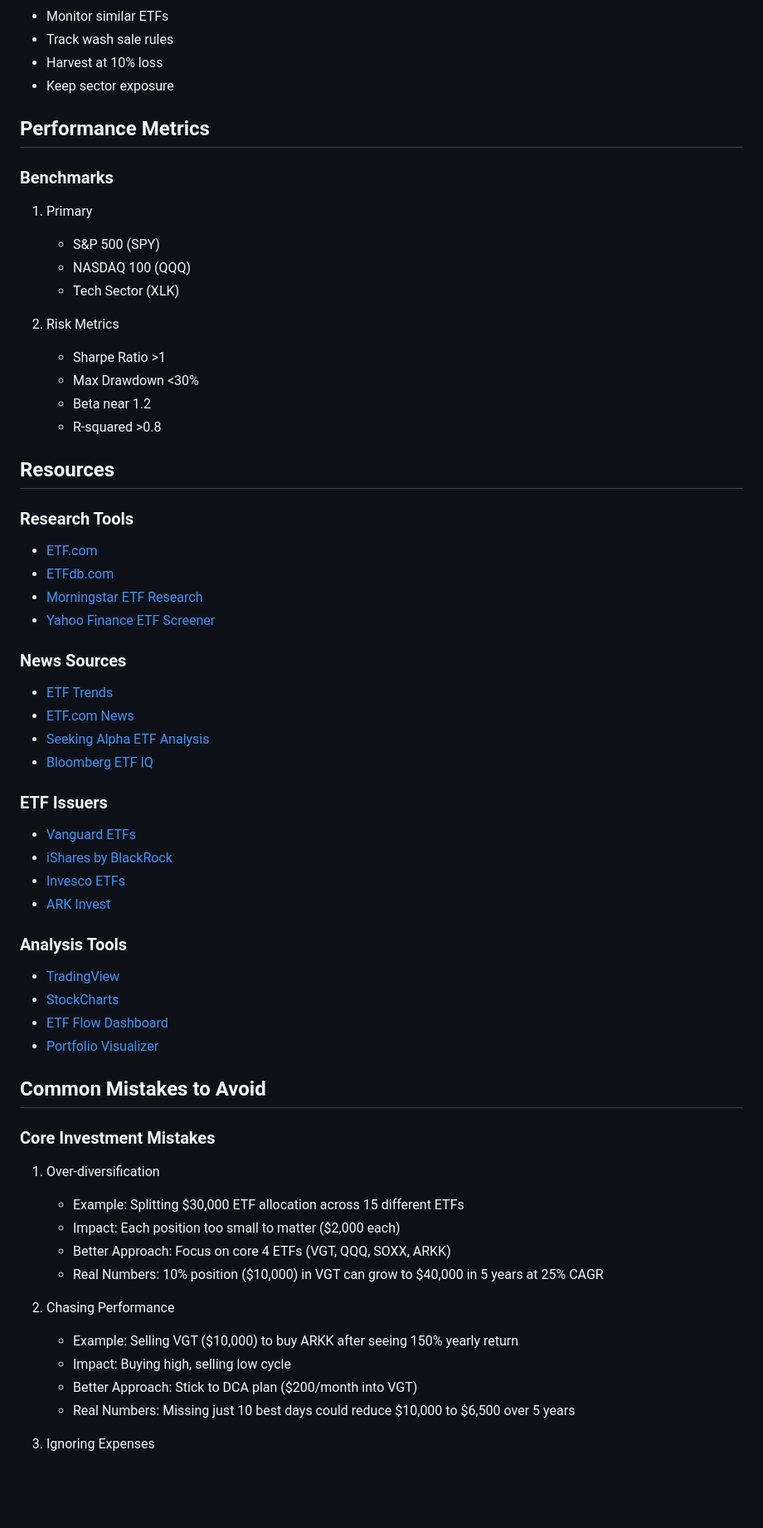
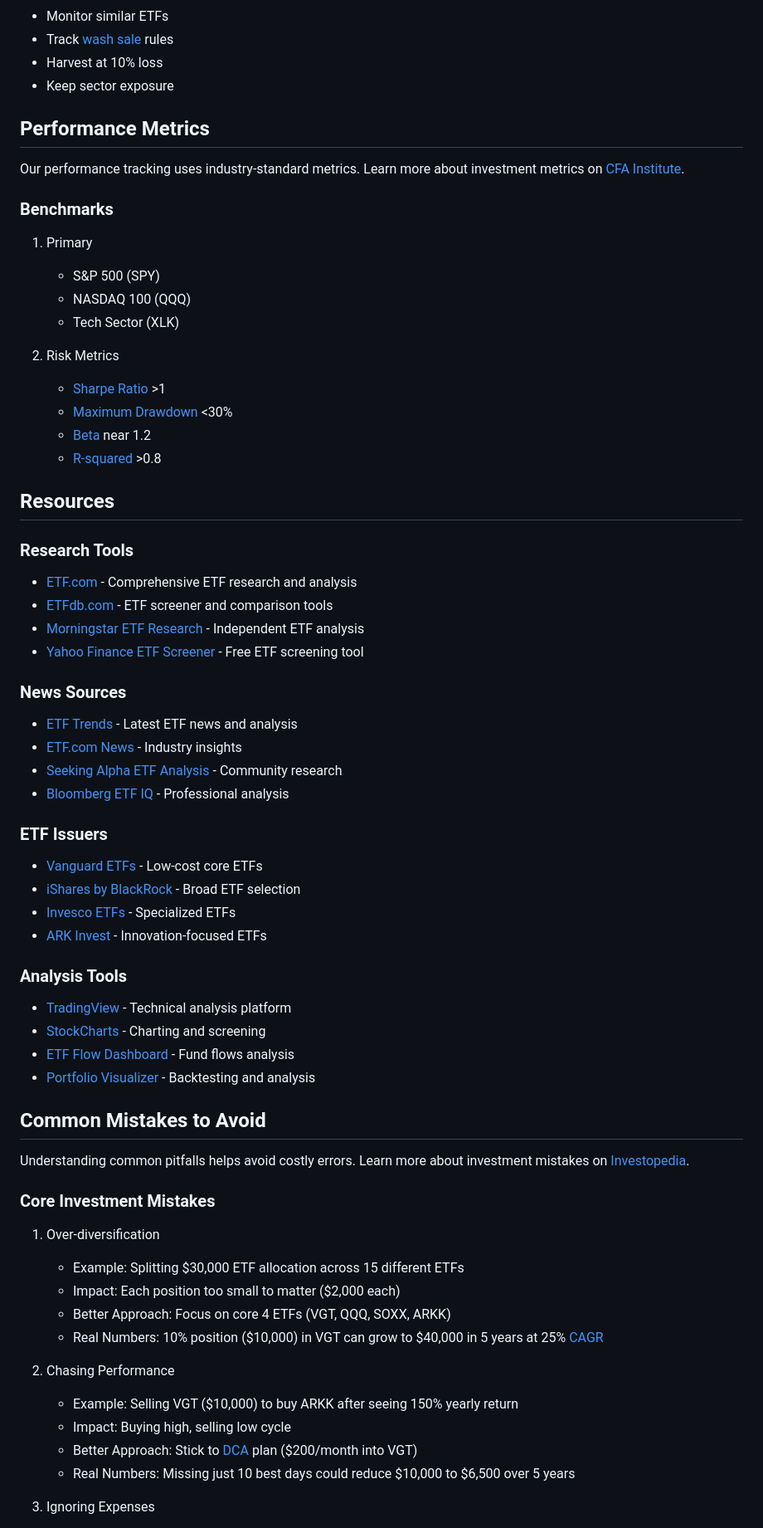
Before and after one commit to sliday/100K-1M-in-10Y, a Markdown page: chapters/etfs.md, the part around one of its changes. Shown at 83% size. Rendered like a GitHub page; blank space fills up the shorter version.

```diff
--- a/chapters/etfs.md
+++ b/chapters/etfs.md
@@ -175,9 +190,11 @@ Total Allocation: 30% of portfolio ($30,000 initial + $600 monthly)
 - Monitor similar ETFs
-- Track wash sale rules
+- Track [wash sale](../chapters/glossary.md#wash-sale) rules
 - Harvest at 10% loss
 - Keep sector exposure
 
 ## Performance Metrics
+
+Our performance tracking uses industry-standard metrics. Learn more about investment metrics on [CFA Institute](https://www.cfainstitute.org/en/membership/professional-development/refresher-readings/measuring-portfolio-performance).
 
 ### Benchmarks
 1. Primary
@@ -186,50 +203,52 @@ Total Allocation: 30% of portfolio ($30,000 initial + $600 monthly)
    - Tech Sector (XLK)
 
 2. Risk Metrics
-   - Sharpe Ratio >1
-   - Max Drawdown <30%
-   - Beta near 1.2
-   - R-squared >0.8
+   - [Sharpe Ratio](../chapters/glossary.md#sharpe-ratio) >1
+   - [Maximum Drawdown](../chapters/glossary.md#maximum-drawdown) <30%
+   - [Beta](../chapters/glossary.md#beta) near 1.2
+   - [R-squared](../chapters/glossary.md#r-squared) >0.8
 
 ## Resources
 
 ### Research Tools
-- [ETF.com](https://www.etf.com)
-- [ETFdb.com](https://www.etfdb.com)
-- [Morningstar ETF Research](https://www.morningstar.com/etfs)
-- [Yahoo Finance ETF Screener](https://finance.yahoo.com/etfs)
+- [ETF.com](https://www.etf.com) - Comprehensive ETF research and analysis
+- [ETFdb.com](https://www.etfdb.com) - ETF screener and comparison tools
+- [Morningstar ETF Research](https://www.morningstar.com/etfs) - Independent ETF analysis
+- [Yahoo Finance ETF Screener](https://finance.yahoo.com/etfs) - Free ETF screening tool
 
 ### News Sources
-- [ETF Trends](https://www.etftrends.com)
-- [ETF.com News](https://www.etf.com/sections/features)
-- [Seeking Alpha ETF Analysis](https://seekingalpha.com/etfs-and-funds)
-- [Bloomberg ETF IQ](https://www.bloomberg.com/professional/product/bloomberg-intelligence/)
+- [ETF Trends](https://www.etftrends.com) - Latest ETF news and analysis
+- [ETF.com News](https://www.etf.com/sections/features) - Industry insights
+- [Seeking Alpha ETF Analysis](https://seekingalpha.com/etfs-and-funds) - Community research
+- [Bloomberg ETF IQ](https://www.bloomberg.com/professional/product/bloomberg-intelligence/) - Professional analysis
 
 ### ETF Issuers
-- [Vanguard ETFs](https://investor.vanguard.com/investment-products/etfs)
-- [iShares by BlackRock](https://www.ishares.com)
-- [Invesco ETFs](https://www.invesco.com/us/financial-products/etfs)
-- [ARK Invest](https://ark-invest.com)
+- [Vanguard ETFs](https://investor.vanguard.com/investment-products/etfs) - Low-cost core ETFs
+- [iShares by BlackRock](https://www.ishares.com) - Broad ETF selection
+- [Invesco ETFs](https://www.invesco.com/us/financial-products/etfs) - Specialized ETFs
+- [ARK Invest](https://ark-invest.com) - Innovation-focused ETFs
 
 ### Analysis Tools
-- [TradingView](https://www.tradingview.com)
-- [StockCharts](https://stockcharts.com)
-- [ETF Flow Dashboard](https://www.etf.com/etfflow.html)
-- [Portfolio Visualizer](https://www.portfoliovisualizer.com)
+- [TradingView](https://www.tradingview.com) - Technical analysis platform
+- [StockCharts](https://stockcharts.com) - Charting and screening
+- [ETF Flow Dashboard](https://www.etf.com/etfflow.html) - Fund flows analysis
+- [Portfolio Visualizer](https://www.portfoliovisualizer.com) - Backtesting and analysis
 
 ## Common Mistakes to Avoid
+
+Understanding common pitfalls helps avoid costly errors. Learn more about investment mistakes on [Investopedia](https://www.investopedia.com/articles/investing/053116/10-biggest-investing-mistakes-avoid.asp).
 
 ### Core Investment Mistakes
 1. Over-diversification
    - Example: Splitting $30,000 ETF allocation across 15 different ETFs
    - Impact: Each position too small to matter ($2,000 each)
    - Better Approach: Focus on core 4 ETFs (VGT, QQQ, SOXX, ARKK)
-   - Real Numbers: 10% position ($10,000) in VGT can grow to $40,000 in 5 years at 25% CAGR
+   - Real Numbers: 10% position ($10,000) in VGT can grow to $40,000 in 5 years at 25% [CAGR](../chapters/glossary.md#cagr)
 
 2. Chasing Performance
    - Example: Selling VGT ($10,000) to buy ARKK after seeing 150% yearly return
    - Impact: Buying high, selling low cycle
-   - Better Approach: Stick to DCA plan ($200/month into VGT)
+   - Better Approach: Stick to [DCA](../chapters/glossary.md#dca) plan ($200/month into VGT)
    - Real Numbers: Missing just 10 best days could reduce $10,000 to $6,500 over 5 years
 
 3. Ignoring Expenses
```
Also changed, not shown: other parts of chapters/etfs.md (+42 -27 lines), README.md (+1 -1 lines), chapters/glossary.md (+49 -6 lines).
